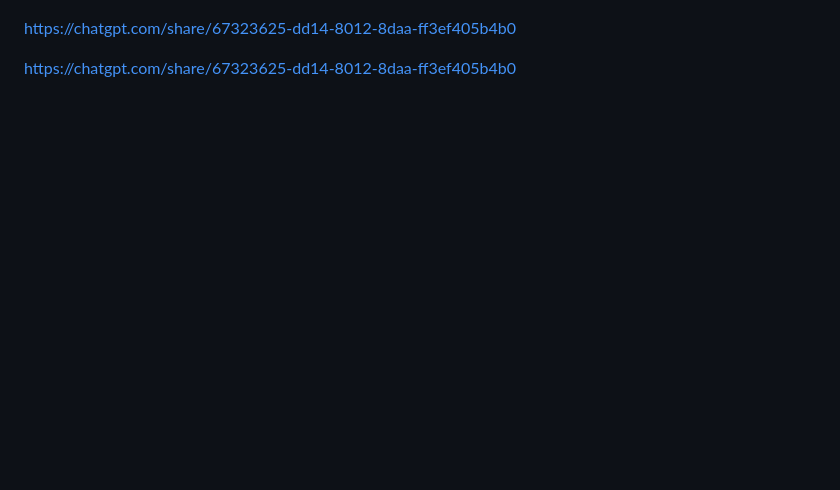
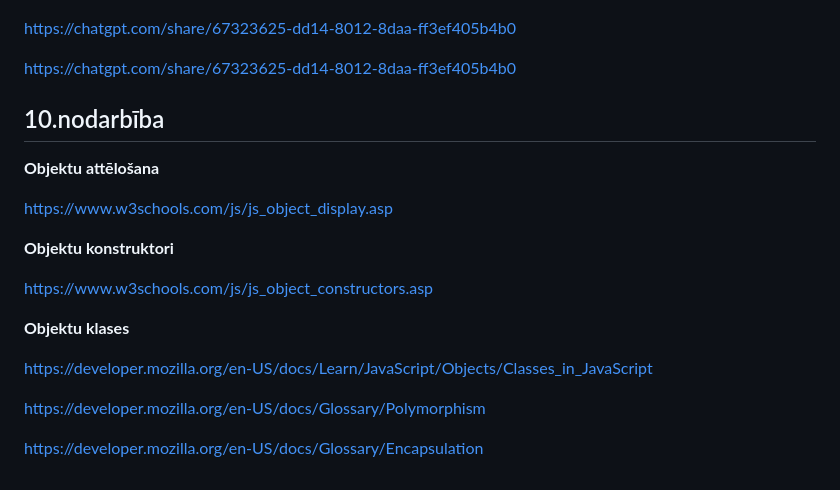
Before and after one commit to AiriinaX/DialogsAB_JS, a Markdown page: README.md, the part around the change. GitHub-like rendering; blank space fills up the shorter version.

Commit message:
Class_10

```diff
--- a/README.md
+++ b/README.md
@@ -319,3 +319,24 @@ Use configurable: false only when you need to protect properties from accidental
 https://chatgpt.com/share/67323625-dd14-8012-8daa-ff3ef405b4b0
 
 https://chatgpt.com/share/67323625-dd14-8012-8daa-ff3ef405b4b0
+
+
+## 10.nodarbība
+
+**Objektu attēlošana**
+
+https://www.w3schools.com/js/js_object_display.asp
+
+
+**Objektu konstruktori**
+
+https://www.w3schools.com/js/js_object_constructors.asp
+
+
+**Objektu klases**
+
+https://developer.mozilla.org/en-US/docs/Learn/JavaScript/Objects/Classes_in_JavaScript
+
+https://developer.mozilla.org/en-US/docs/Glossary/Polymorphism
+
+https://developer.mozilla.org/en-US/docs/Glossary/Encapsulation
```
